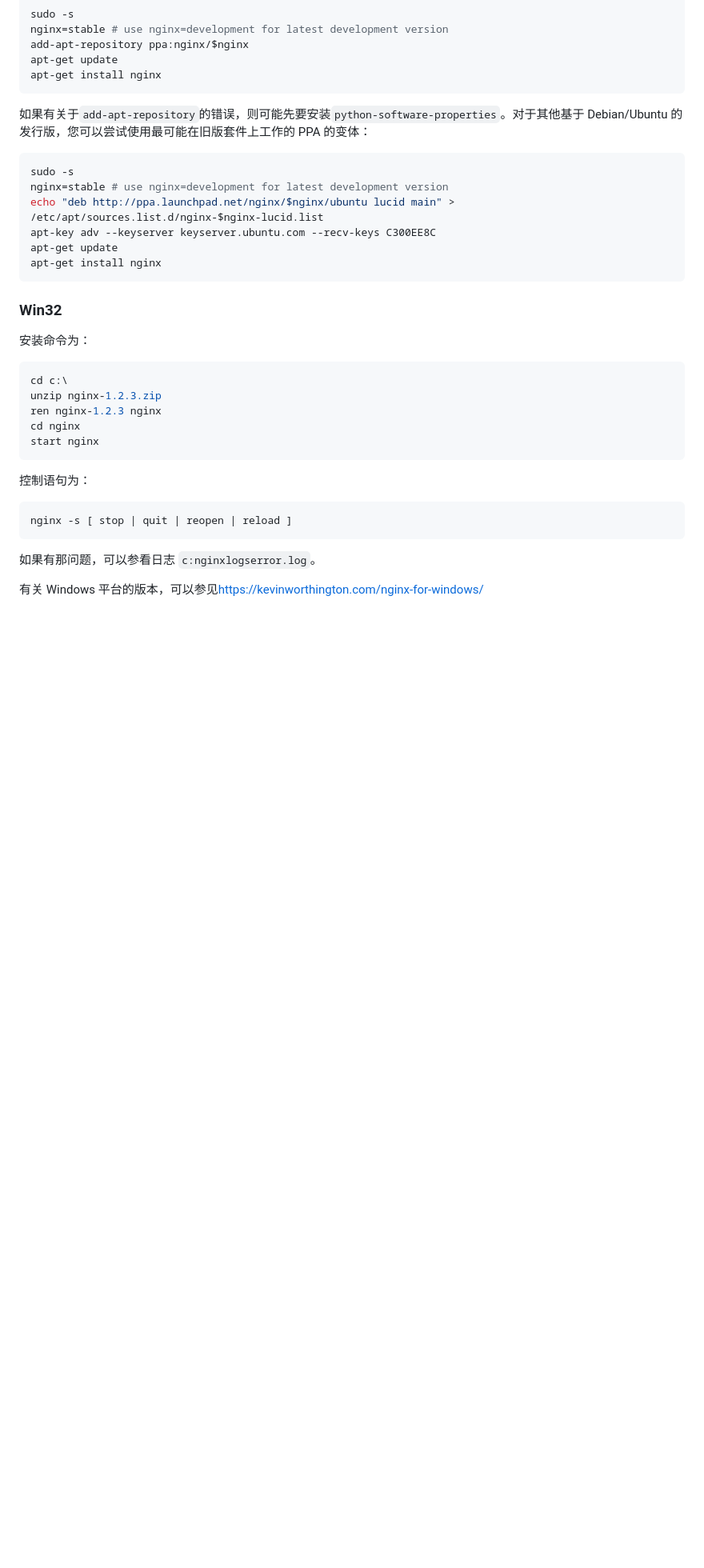
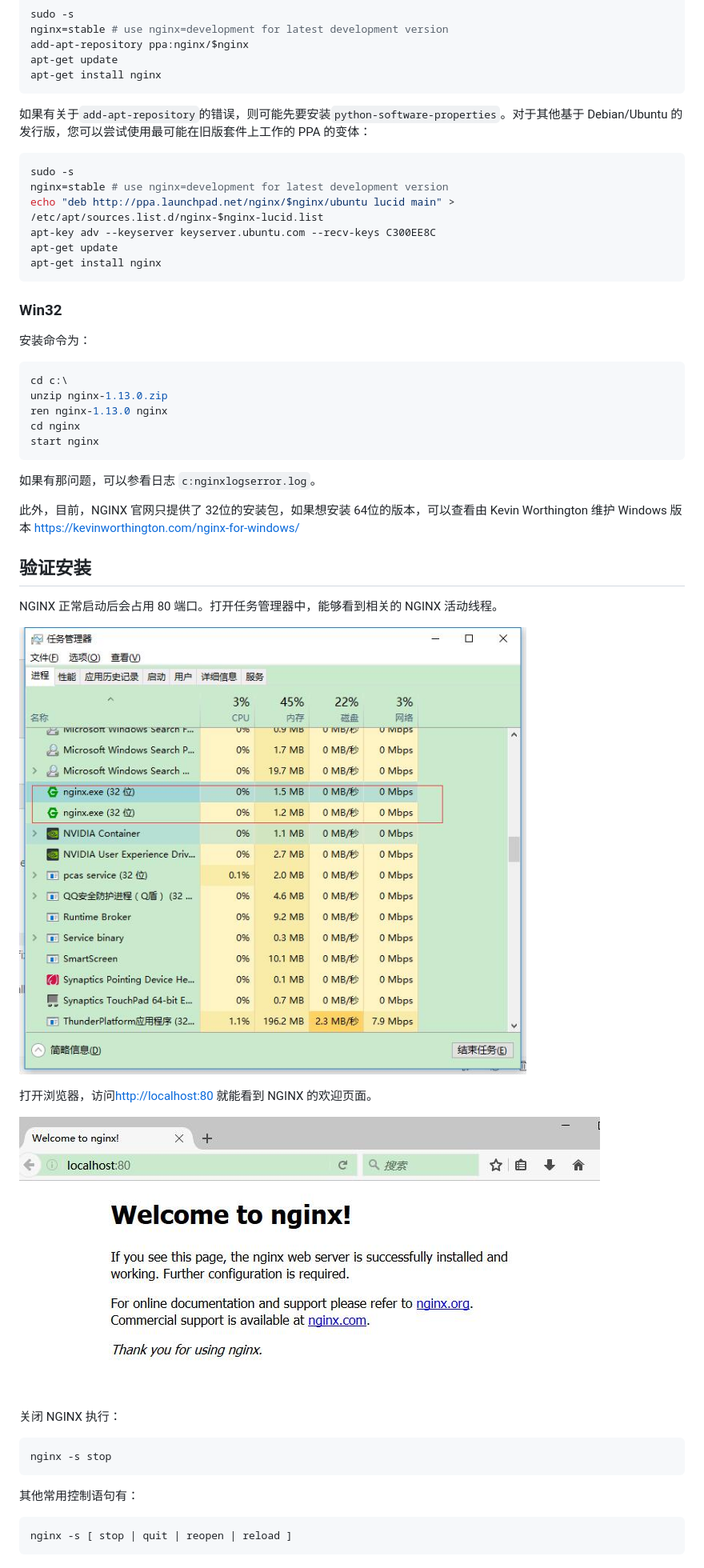
Before and after one commit to waylau/nginx-tutorial, a Markdown page: docs/installation.md, the part around the change. Shown: that part at 80% size. GitHub-like rendering; pictures changed too: images/installation/nginx-welcome.jpg (added), images/installation/nginx-win32.jpg (added); blank space fills up the shorter version.

Commit message:
add  pic

````diff
--- a/docs/installation.md
+++ b/docs/installation.md
@@ -128,18 +128,36 @@ apt-get install nginx
 
 ```shell
 cd c:\
-unzip nginx-1.2.3.zip
-ren nginx-1.2.3 nginx
+unzip nginx-1.13.0.zip
+ren nginx-1.13.0 nginx
 cd nginx
 start nginx
 ```
 
-控制语句为：
+如果有那问题，可以参看日志 `c:nginxlogserror.log`。
+
+此外，目前，NGINX 官网只提供了 32位的安装包，如果想安装 64位的版本，可以查看由 Kevin Worthington 维护 Windows 版本 <https://kevinworthington.com/nginx-for-windows/>
+
+
+
+## 验证安装
+
+NGINX 正常启动后会占用 80 端口。打开任务管理器中，能够看到相关的 NGINX 活动线程。
+
+![图5-4 蓝绿部署](../images/installation/nginx-win32.jpg)
+
+打开浏览器，访问<http://localhost:80> 就能看到 NGINX 的欢迎页面。
+
+![图5-4 蓝绿部署](../images/installation/nginx-welcome.jpg)
+
+关闭 NGINX 执行：
+
+```shell
+nginx -s stop
+```
+
+其他常用控制语句有：
 
 ```
 nginx -s [ stop | quit | reopen | reload ]
 ```
-
-如果有那问题，可以参看日志 `c:nginxlogserror.log`。
-
-有关 Windows 平台的版本，可以参见<https://kevinworthington.com/nginx-for-windows/>
````
